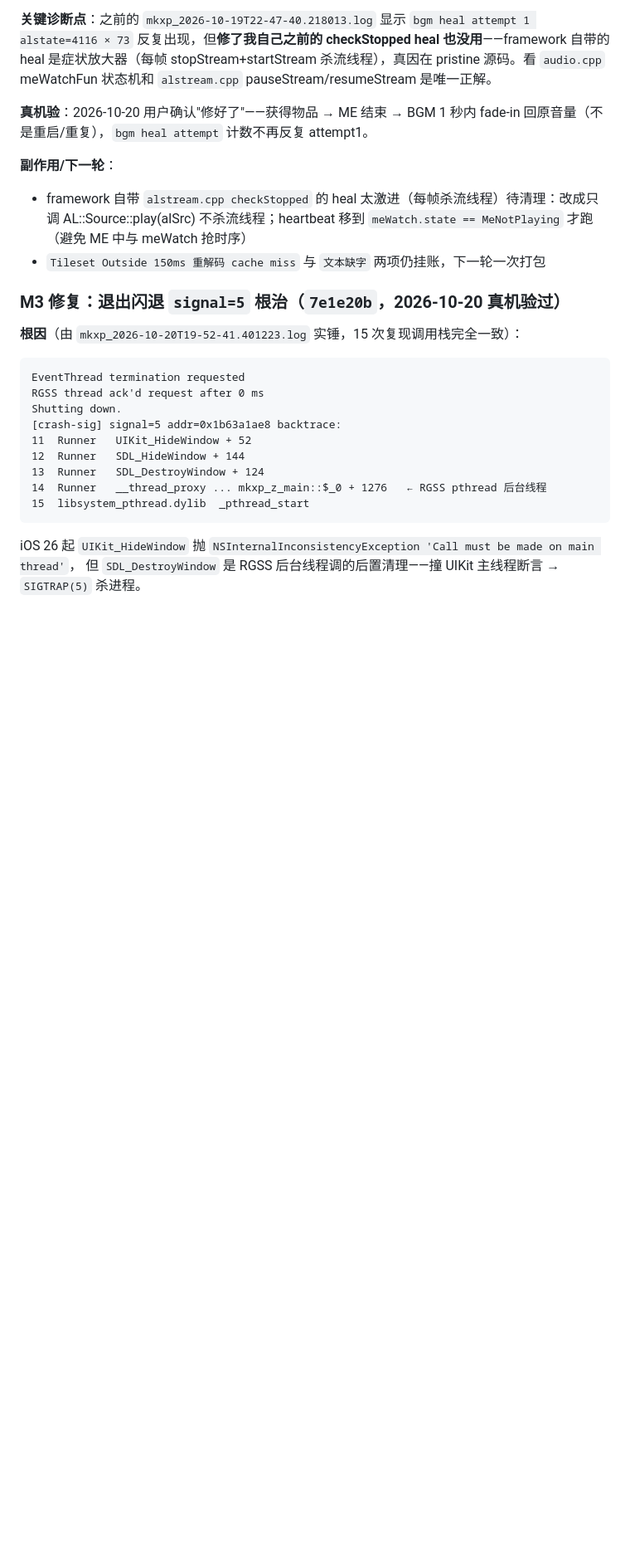
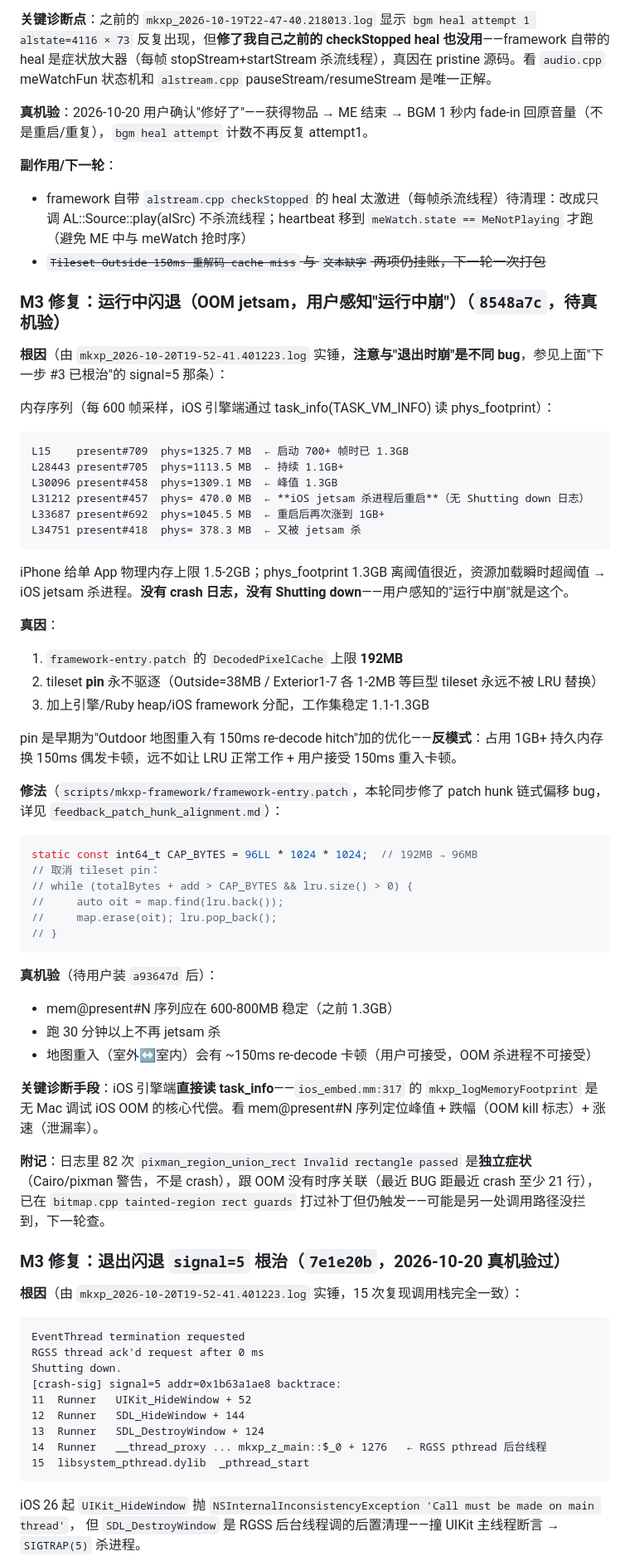
Before and after one commit to vikangliang/rpgxp-ios, a Markdown page: HANDOFF.md, the part around one of its changes. Shown at 83% size. Rendered like a GitHub page; blank space fills up the shorter version.

Commit message:
docs(handoff): record 8548a7c OOM jetsam 运行中闪退根治 + byte order 撤回 c7e2f27
补充今天遗漏：
- 8548a7c OOM jetsam（decode cache 192→96MB + 取消 tileset pin）真因 + 修法 +
  真机验 + mem@present 序列佐证 + pixman BUG 与 OOM 无时序关联
- c7e2f27 byte order 撤回（kCGBitmapByteOrder32Big 保留，撤回 32Little）
- 同步更新 '下一步该做什么' 段当前 HEAD = a93647d

(用户 2026-10-20 质询'有认真读 HANDOFF 并写进记忆里吗'——之前 OOM 修复只
commit 没落 memory/HANDOFF 是失误。)

````diff
--- a/HANDOFF.md
+++ b/HANDOFF.md
@@ -315,7 +317,51 @@ M2 已全部完成；M3 真机调通 + 四运行时修复（①BGM **已根治
 
 **副作用/下一轮**：
 - framework 自带 `alstream.cpp checkStopped` 的 heal 太激进（每帧杀流线程）待清理：改成只调 AL::Source::play(alSrc) 不杀流线程；heartbeat 移到 `meWatch.state == MeNotPlaying` 才跑（避免 ME 中与 meWatch 抢时序）
-- `Tileset Outside 150ms 重解码 cache miss` 与 `文本缺字` 两项仍挂账，下一轮一次打包
+- ~~`Tileset Outside 150ms 重解码 cache miss` 与 `文本缺字` 两项仍挂账，下一轮一次打包~~
+
+### M3 修复：运行中闪退（OOM jetsam，用户感知"运行中崩"）（`8548a7c`，待真机验）
+
+**根因**（由 `mkxp_2026-10-20T19-52-41.401223.log` 实锤，**注意与"退出时崩"是不同 bug**，参见上面"下一步 #3 已根治"的 signal=5 那条）：
+
+内存序列（每 600 帧采样，iOS 引擎端通过 task_info(TASK_VM_INFO) 读 phys_footprint）：
+
+```
+L15    present#709  phys=1325.7 MB  ← 启动 700+ 帧时已 1.3GB
+L28443 present#705  phys=1113.5 MB  ← 持续 1.1GB+
+L30096 present#458  phys=1309.1 MB  ← 峰值 1.3GB
+L31212 present#457  phys= 470.0 MB  ← **iOS jetsam 杀进程后重启**（无 Shutting down 日志）
+L33687 present#692  phys=1045.5 MB  ← 重启后再次涨到 1GB+
+L34751 present#418  phys= 378.3 MB  ← 又被 jetsam 杀
+```
+
+iPhone 给单 App 物理内存上限 1.5-2GB；phys_footprint 1.3GB 离阈值很近，资源加载瞬时超阈值 → iOS jetsam 杀进程。**没有 crash 日志，没有 Shutting down**——用户感知的"运行中崩"就是这个。
+
+**真因**：
+1. `framework-entry.patch` 的 `DecodedPixelCache` 上限 **192MB**
+2. tileset **pin** 永不驱逐（Outside=38MB / Exterior1-7 各 1-2MB 等巨型 tileset 永远不被 LRU 替换）
+3. 加上引擎/Ruby heap/iOS framework 分配，工作集稳定 1.1-1.3GB
+
+pin 是早期为"Outdoor 地图重入有 150ms re-decode hitch"加的优化——**反模式**：占用 1GB+ 持久内存换 150ms 偶发卡顿，远不如让 LRU 正常工作 + 用户接受 150ms 重入卡顿。
+
+**修法**（`scripts/mkxp-framework/framework-entry.patch`，本轮同步修了 patch hunk 链式偏移 bug，详见 `feedback_patch_hunk_alignment.md`）：
+
+```cpp
+static const int64_t CAP_BYTES = 96LL * 1024 * 1024;  // 192MB → 96MB
+// 取消 tileset pin：
+// while (totalBytes + add > CAP_BYTES && lru.size() > 0) {
+//     auto oit = map.find(lru.back());
+//     map.erase(oit); lru.pop_back();
+// }
+```
+
+**真机验**（待用户装 `a93647d` 后）：
+- mem@present#N 序列应在 600-800MB 稳定（之前 1.3GB）
+- 跑 30 分钟以上不再 jetsam 杀
+- 地图重入（室外↔室内）会有 ~150ms re-decode 卡顿（用户可接受，OOM 杀进程不可接受）
+
+**关键诊断手段**：iOS 引擎端**直接读 task_info**——`ios_embed.mm:317` 的 `mkxp_logMemoryFootprint` 是无 Mac 调试 iOS OOM 的核心代偿。看 mem@present#N 序列定位峰值 + 跌幅（OOM kill 标志）+ 涨速（泄漏率）。
+
+**附记**：日志里 82 次 `pixman_region_union_rect Invalid rectangle passed` 是**独立症状**（Cairo/pixman 警告，不是 crash），跟 OOM 没有时序关联（最近 BUG 距最近 crash 至少 21 行），已在 `bitmap.cpp tainted-region rect guards` 打过补丁但仍触发——可能是另一处调用路径没拦到，下一轮查。
 
 ### M3 修复：退出闪退 `signal=5` 根治（`7e1e20b`，2026-10-20 真机验过）
 
````
Also changed, not shown: other parts of HANDOFF.md (+6 -4 lines).
